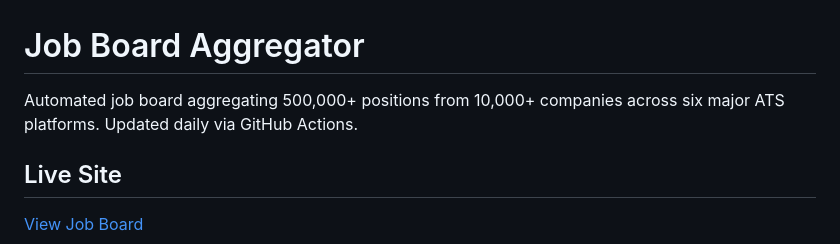
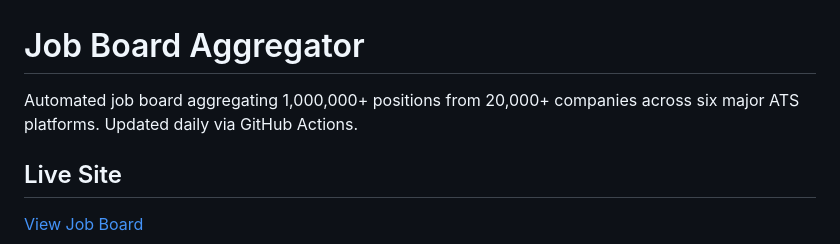
Before and after one commit to Feashliaa/job-board-aggregator, a Markdown page: README.md, the part around the change. GitHub-like rendering.

```diff
--- a/README.md
+++ b/README.md
@@ -1,6 +1,6 @@
 # Job Board Aggregator
 
-Automated job board aggregating 500,000+ positions from 10,000+ companies across six major ATS platforms. Updated daily via GitHub Actions.
+Automated job board aggregating 1,000,000+ positions from 20,000+ companies across six major ATS platforms. Updated daily via GitHub Actions.
 
 ## Live Site
 
```
